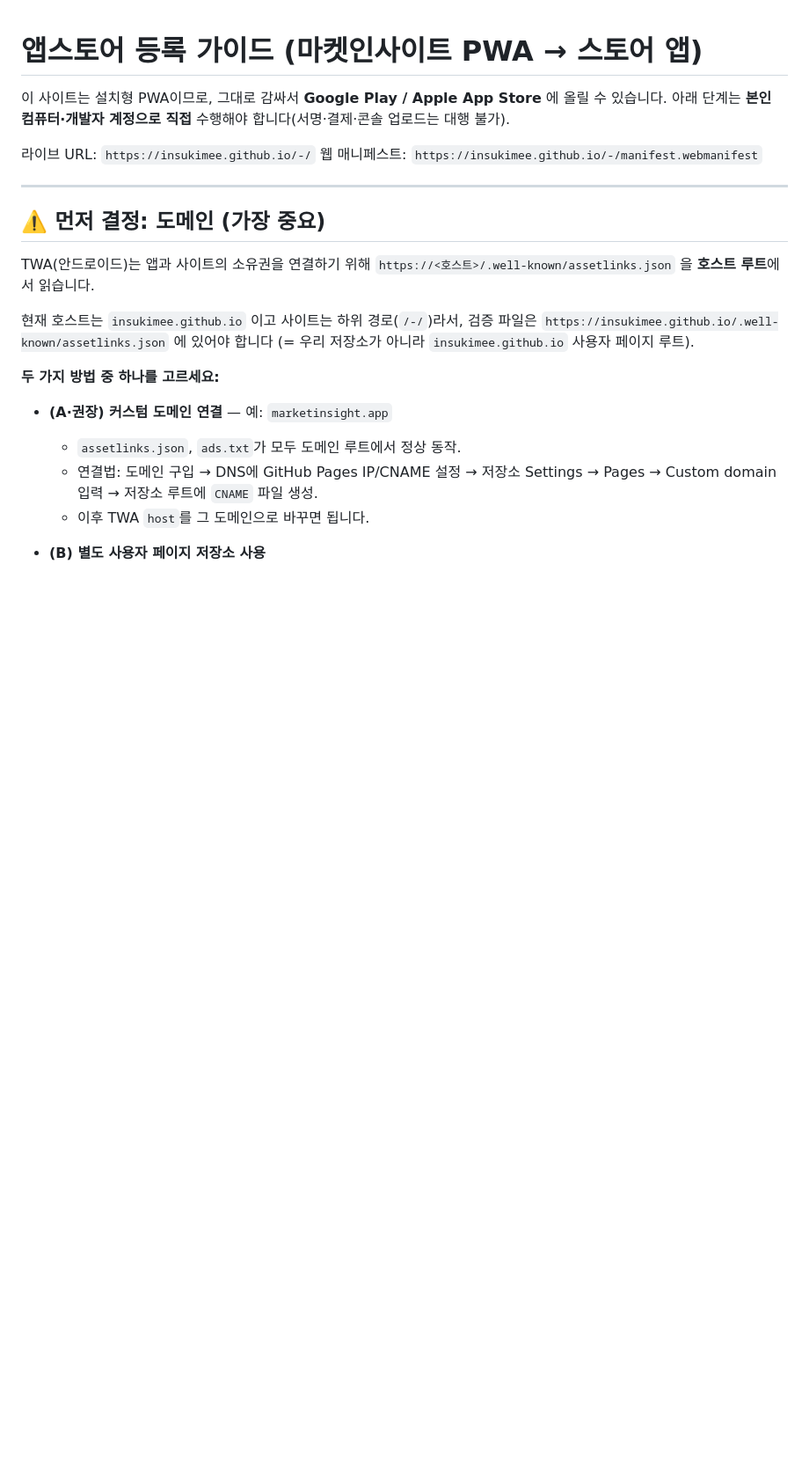
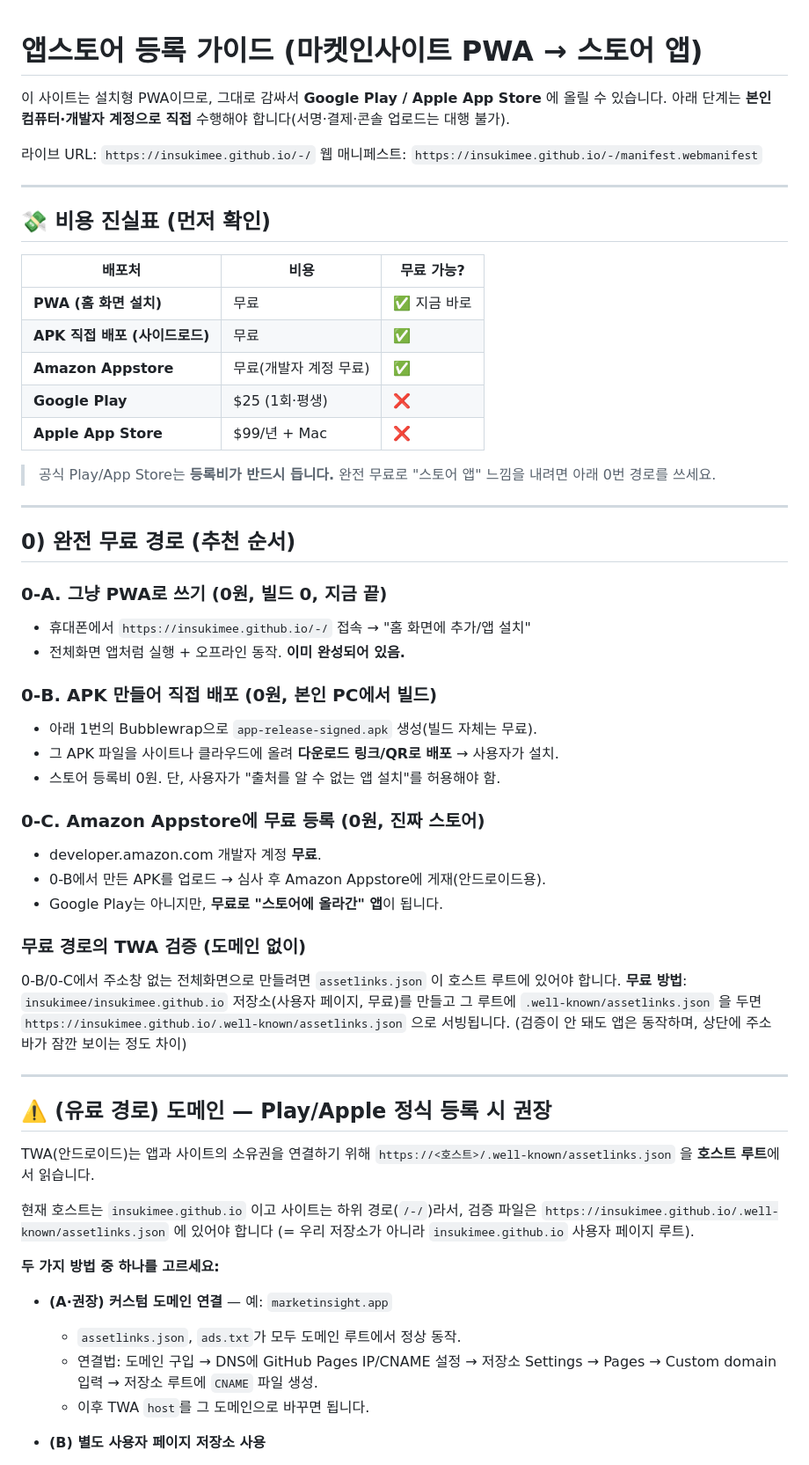
Before and after one commit to insukimee/-, a Markdown page: STORE_PUBLISHING.md, the part around the change. Shown at 88% size. Rendered like a GitHub page; blank space fills up the shorter version.

Commit message:
Document free app-distribution routes
Add a cost table and a "free path" section: PWA (done), self-built APK
sideload, and Amazon Appstore (free). Clarify Play ($25) / Apple ($99)
cannot be free, and how to host assetlinks at the host root for free via
a user-pages repo.

https://claude.ai/code/session_01EaYvZQipko9m6RsHXdLSst

```diff
--- a/STORE_PUBLISHING.md
+++ b/STORE_PUBLISHING.md
@@ -8,7 +8,46 @@
 
 ---
 
-## ⚠️ 먼저 결정: 도메인 (가장 중요)
+## 💸 비용 진실표 (먼저 확인)
+
+| 배포처 | 비용 | 무료 가능? |
+|--------|------|-----------|
+| **PWA (홈 화면 설치)** | 무료 | ✅ 지금 바로 |
+| **APK 직접 배포 (사이드로드)** | 무료 | ✅ |
+| **Amazon Appstore** | 무료(개발자 계정 무료) | ✅ |
+| **Google Play** | $25 (1회·평생) | ❌ |
+| **Apple App Store** | $99/년 + Mac | ❌ |
+
+> 공식 Play/App Store는 **등록비가 반드시 듭니다.** 완전 무료로 "스토어 앱" 느낌을 내려면 아래 0번 경로를 쓰세요.
+
+---
+
+## 0) 완전 무료 경로 (추천 순서)
+
+### 0-A. 그냥 PWA로 쓰기 (0원, 빌드 0, 지금 끝)
+- 휴대폰에서 `https://insukimee.github.io/-/` 접속 → "홈 화면에 추가/앱 설치"
+- 전체화면 앱처럼 실행 + 오프라인 동작. **이미 완성되어 있음.**
+
+### 0-B. APK 만들어 직접 배포 (0원, 본인 PC에서 빌드)
+- 아래 1번의 Bubblewrap으로 `app-release-signed.apk` 생성(빌드 자체는 무료).
+- 그 APK 파일을 사이트나 클라우드에 올려 **다운로드 링크/QR로 배포** → 사용자가 설치.
+- 스토어 등록비 0원. 단, 사용자가 "출처를 알 수 없는 앱 설치"를 허용해야 함.
+
+### 0-C. Amazon Appstore에 무료 등록 (0원, 진짜 스토어)
+- developer.amazon.com 개발자 계정 **무료**.
+- 0-B에서 만든 APK를 업로드 → 심사 후 Amazon Appstore에 게재(안드로이드용).
+- Google Play는 아니지만, **무료로 "스토어에 올라간" 앱**이 됩니다.
+
+### 무료 경로의 TWA 검증 (도메인 없이)
+0-B/0-C에서 주소창 없는 전체화면으로 만들려면 `assetlinks.json` 이 호스트 루트에 있어야 합니다.
+**무료 방법**: `insukimee/insukimee.github.io` 저장소(사용자 페이지, 무료)를 만들고
+그 루트에 `.well-known/assetlinks.json` 을 두면 `https://insukimee.github.io/.well-known/assetlinks.json` 으로 서빙됩니다.
+(검증이 안 돼도 앱은 동작하며, 상단에 주소 바가 잠깐 보이는 정도 차이)
+
+---
+
+## ⚠️ (유료 경로) 도메인 — Play/Apple 정식 등록 시 권장
+
 
 TWA(안드로이드)는 앱과 사이트의 소유권을 연결하기 위해
 `https://<호스트>/.well-known/assetlinks.json` 을 **호스트 루트**에서 읽습니다.
```
